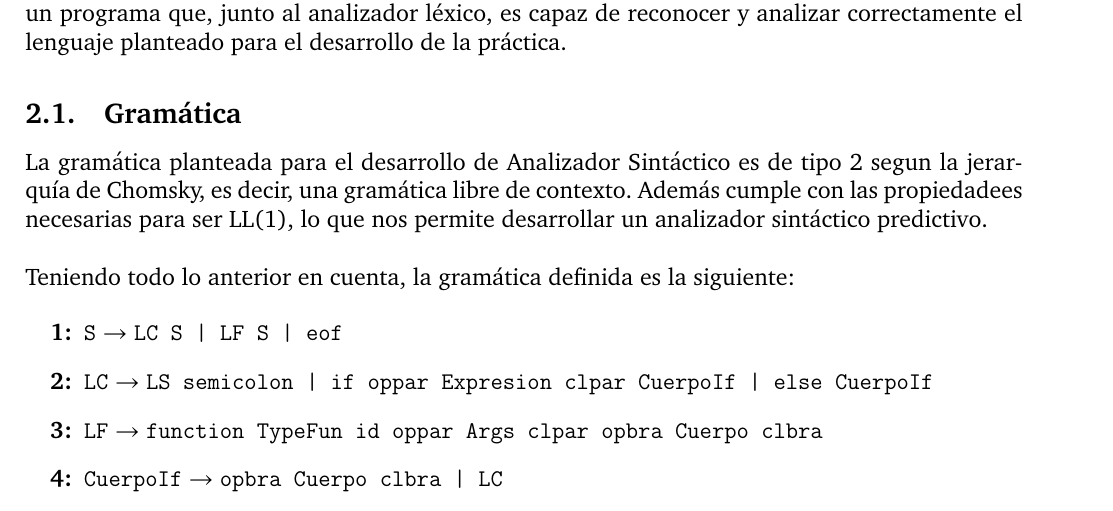
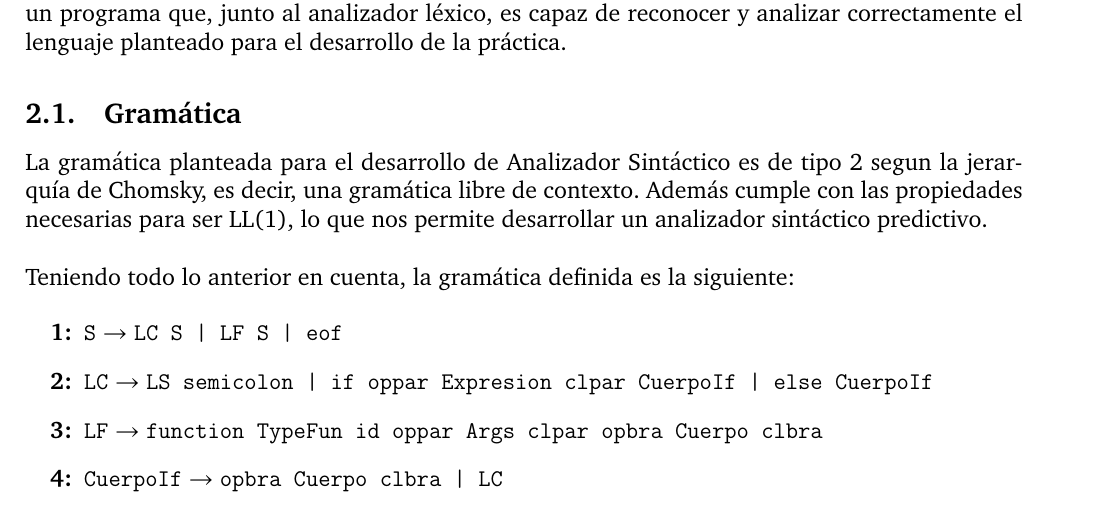
Before and after one commit to gragi-1/Language_Analyzer_Suite, a LaTeX document (memorias/final/MemoriaPDL-Final.tex): part of page 8 of 14, cut so that both start at the same text. Compiled offline with pdfLaTeX.

Commit message:
Corrección errata

```diff
--- a/memorias/final/MemoriaPDL-Final.tex
+++ b/memorias/final/MemoriaPDL-Final.tex
@@ -365,7 +365,7 @@ Durante el desarrollo del Analizador Sintáctico hemos descrito una gramática y
 
 \subsection{Gramática}
 
-La gramática planteada para el desarrollo de Analizador Sintáctico es de tipo 2 segun la jerarquía de Chomsky, es decir, una gramática libre de contexto. Además cumple con las propiedadees necesarias para ser LL(1), lo que nos permite desarrollar un analizador sintáctico predictivo.
+La gramática planteada para el desarrollo de Analizador Sintáctico es de tipo 2 segun la jerarquía de Chomsky, es decir, una gramática libre de contexto. Además cumple con las propiedades necesarias para ser LL(1), lo que nos permite desarrollar un analizador sintáctico predictivo.
 \\\\
 Teniendo todo lo anterior en cuenta, la gramática definida es la siguiente:
 
```
